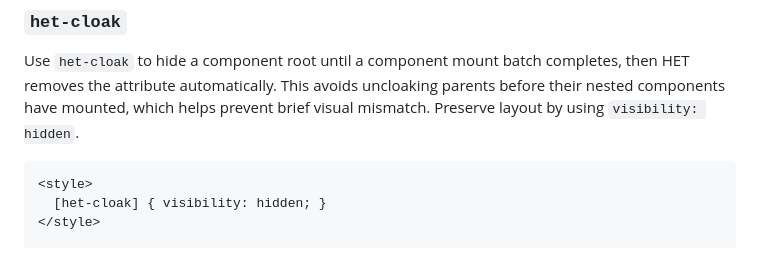
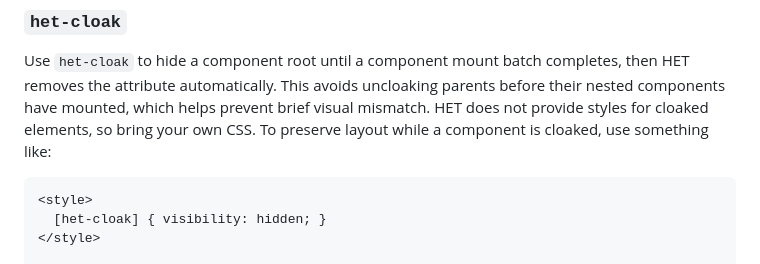
Before and after one commit to iantonge/html-enhancement-toolkit, a Markdown page: README.md, the part around the change. Drawn GitHub-style.

Commit message:
README: clarify cloak styling

````diff
--- a/README.md
+++ b/README.md
@@ -183,7 +183,7 @@ window.HET.registerComponent('profileForm', {
 Use `het-cloak` to hide a component root until a component mount batch completes,
 then HET removes the attribute automatically. This avoids uncloaking parents before
 their nested components have mounted, which helps prevent brief visual mismatch.
-Preserve layout by using `visibility: hidden`.
+HET does not provide styles for cloaked elements, so bring your own CSS. To preserve layout while a component is cloaked, use something like:
 
 ```html
 <style>
````
